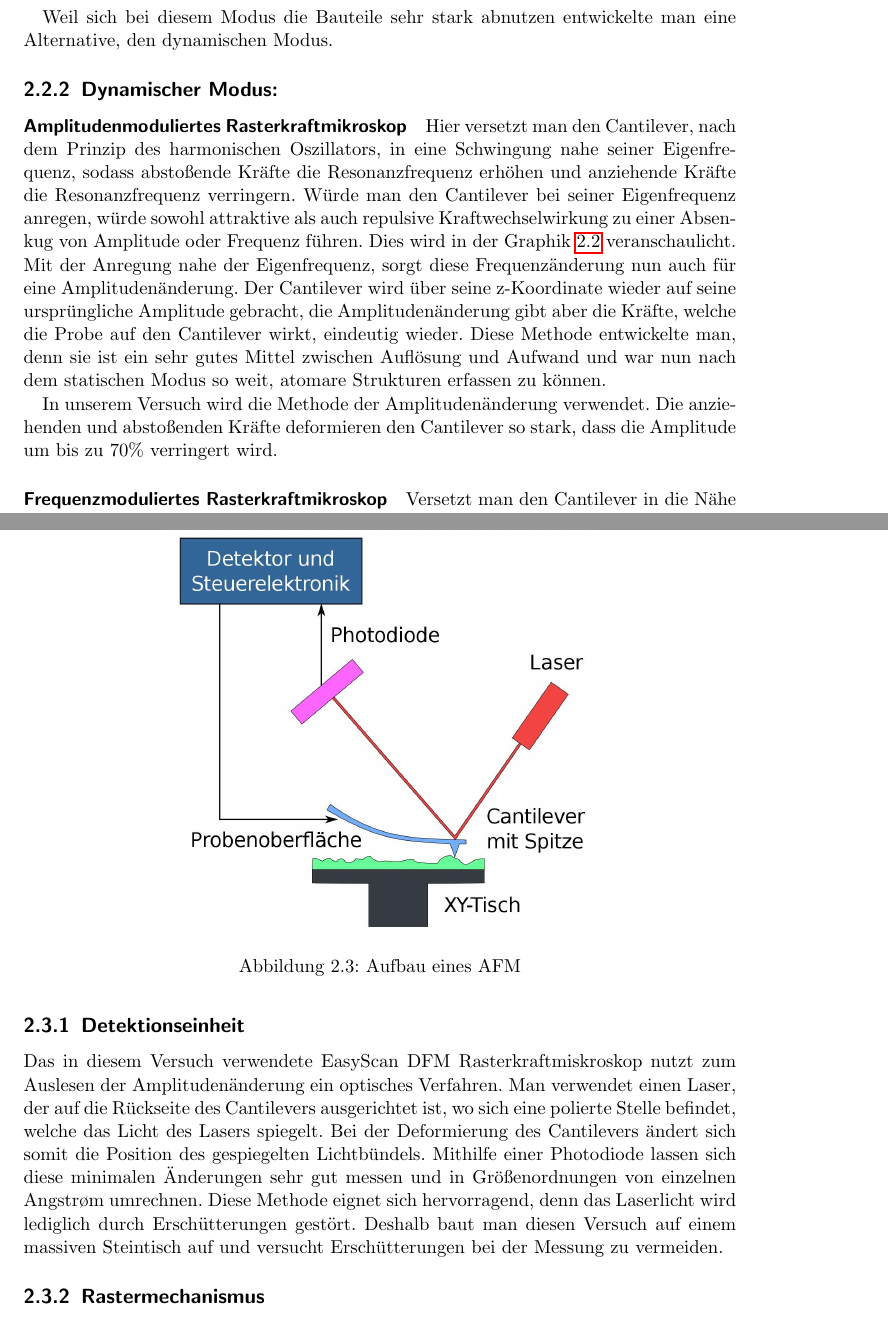
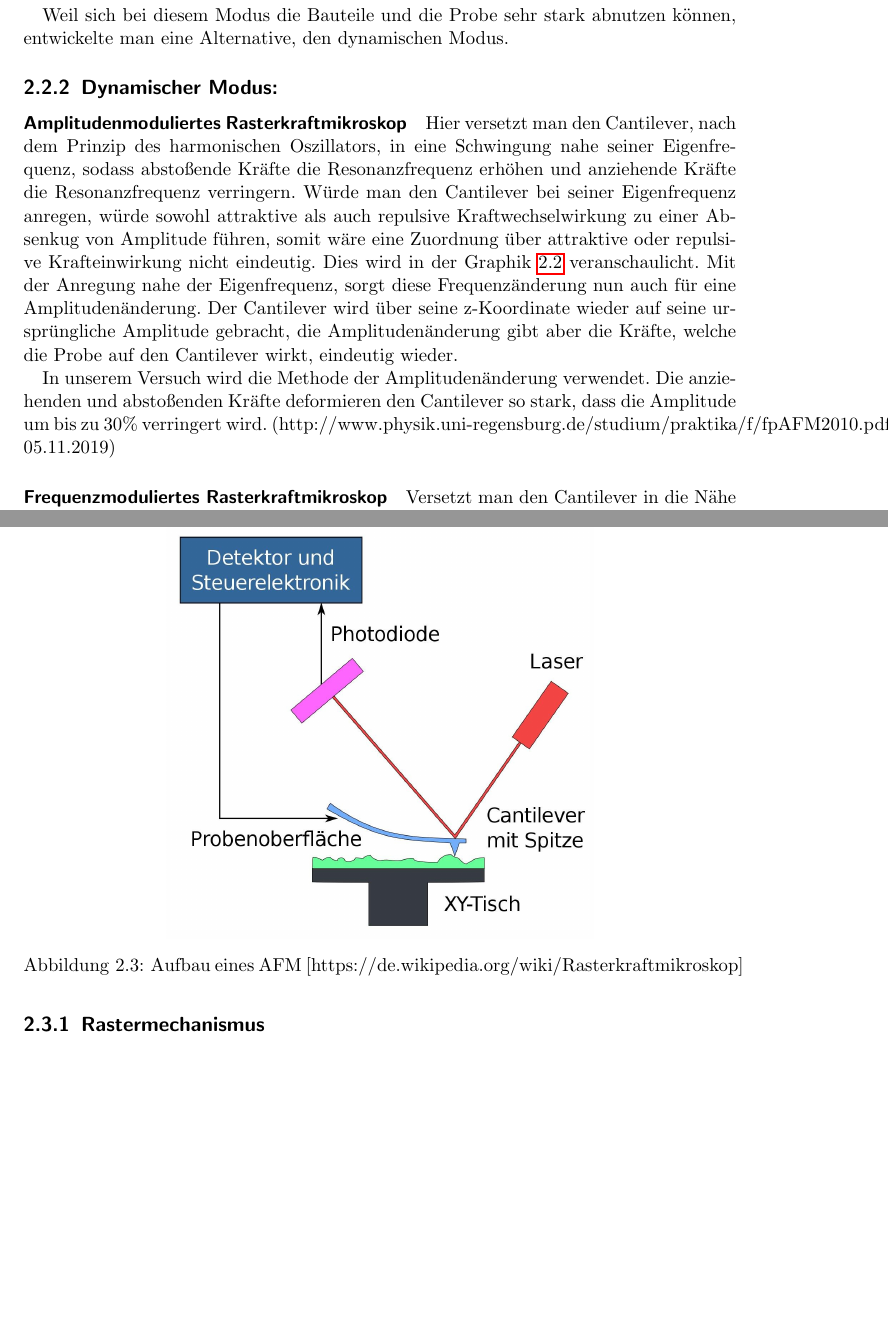
Before and after one commit to jimipb/afm, a LaTeX document (afm.tex, which reads Kap/vorbereitung.tex): two parts of pages 7 and 8 of 16, joined at a grey line, cut so that both start at the same text, the shorter picture padded with empty space. Compiled offline with pdfLaTeX.

Commit message:
Update vorbereitung.tex

```diff
--- a/Kap/vorbereitung.tex
+++ b/Kap/vorbereitung.tex
@@ -118,20 +119,19 @@ Auch das Nachregeln der Höhe, kann bei großen Bergen und Tälern die Spitze di
 Lässt man den Cantilever auf konstanter Höhe, können die Wechselwirkungen zur Probe zu gering sein, um sie messen zu können.
 
-Weil sich bei diesem Modus die Bauteile sehr stark abnutzen entwickelte man eine Alternative, den dynamischen Modus.
+Weil sich bei diesem Modus die Bauteile und die Probe sehr stark abnutzen können, entwickelte man eine Alternative, den dynamischen Modus.
 
 \subsection{Dynamischer Modus:}
 
        \paragraph{Amplitudenmoduliertes Rasterkraftmikroskop}
 
 Hier versetzt man den Cantilever, nach dem Prinzip des harmonischen Oszillators, in eine Schwingung nahe seiner Eigenfrequenz, sodass abstoßende Kräfte die Resonanzfrequenz erhöhen und anziehende Kräfte die Resonanzfrequenz verringern.
-Würde man den Cantilever bei seiner Eigenfrequenz anregen, würde sowohl attraktive als auch repulsive Kraftwechselwirkung zu einer Absenkug von Amplitude oder Frequenz führen. Dies wird in der Graphik \ref{vorb_sweep} veranschaulicht.
+Würde man den Cantilever bei seiner Eigenfrequenz anregen, würde sowohl attraktive als auch repulsive Kraftwechselwirkung zu einer Absenkug von Amplitude führen, somit wäre eine Zuordnung über attraktive oder repulsive Krafteinwirkung nicht eindeutig. Dies wird in der Graphik \ref{vorb_sweep} veranschaulicht.
 Mit der Anregung nahe der Eigenfrequenz, sorgt diese Frequenzänderung nun auch für eine Amplitudenänderung.
 Der Cantilever wird über seine z-Koordinate wieder auf seine ursprüngliche Amplitude gebracht, die Amplitudenänderung gibt aber die Kräfte, welche die Probe auf den Cantilever wirkt, eindeutig wieder.
-Diese Methode entwickelte man, denn sie ist ein sehr gutes Mittel zwischen Auflösung und Aufwand und war nun nach dem statischen Modus so weit, atomare Strukturen erfassen zu können.
 
  In unserem Versuch wird die Methode der Amplitudenänderung verwendet.
-Die anziehenden und abstoßenden Kräfte deformieren den Cantilever so stark, dass die Amplitude um bis zu 70\% verringert wird.
-
+Die anziehenden und abstoßenden Kräfte deformieren den Cantilever so stark, dass die Amplitude um bis zu 30\% verringert wird.
+(http://www.physik.uni-regensburg.de/studium/praktika/f/fpAFM2010.pdf, 05.11.2019)
 
        \paragraph{Frequenzmoduliertes Rasterkraftmikroskop}
 
@@ -145,7 +145,7 @@ Ohne Kontakt mit der Probe, kann man mit diesen Modi also auf atomarer Ebene die
 \begin{figure}[h!]
     \centering
     \includegraphics[width=0.6\textwidth]{Abb/afm.jpg}
-    \caption{Aufbau eines AFM}
+    \caption{Aufbau eines AFM [https://de.wikipedia.org/wiki/Rasterkraftmikroskop]}
     \label{afm}
 \end{figure}
 
@@ -153,14 +153,6 @@ Das verwendete Mikroskop besteht aus einem Cantilever mit Messspitze, einem Posi
 Die Spitze des Cantilevers wird über verschiedene Bauelemente sehr nahe an die Probe gebracht um deren Wechselwirkung zu spüren.
 Gleichzeitig versetzt man den Cantilever nahe seiner Resonanzfrequenz und beobachtet über die Detektionseinheit, wie stark diese Schwingung durch die Probe eingeschränkt wird.
 
- \subsection{Detektionseinheit}
-
- Das in diesem Versuch verwendete EasyScan DFM Rasterkraftmiskroskop nutzt zum Auslesen der Amplitudenänderung ein optisches Verfahren.
- Man verwendet einen Laser, der auf die Rückseite des Cantilevers ausgerichtet ist, wo sich eine polierte Stelle befindet, welche das Licht des Lasers spiegelt.
- Bei der Deformierung des Cantilevers ändert sich somit die Position des gespiegelten Lichtbündels.
- Mithilfe einer Photodiode lassen sich diese minimalen Änderungen sehr gut messen und in Größenordnungen von einzelnen Angstrøm umrechnen.
- Diese Methode eignet sich hervorragend, denn das Laserlicht wird lediglich durch Erschütterungen gestört.
- Deshalb baut man diesen Versuch auf einem massiven Steintisch auf und versucht Erschütterungen bei der Messung zu vermeiden.
 
 \subsection{Rastermechanismus}
 
```
Also changed, not shown: Kap/vorbereitung.tex (17 more changed lines).
